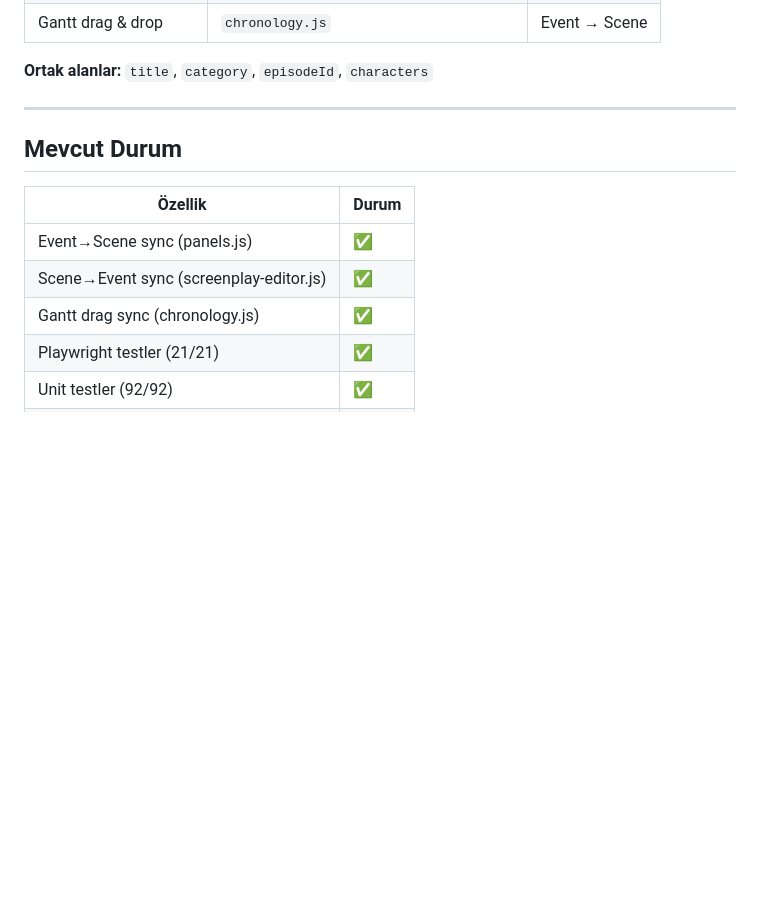
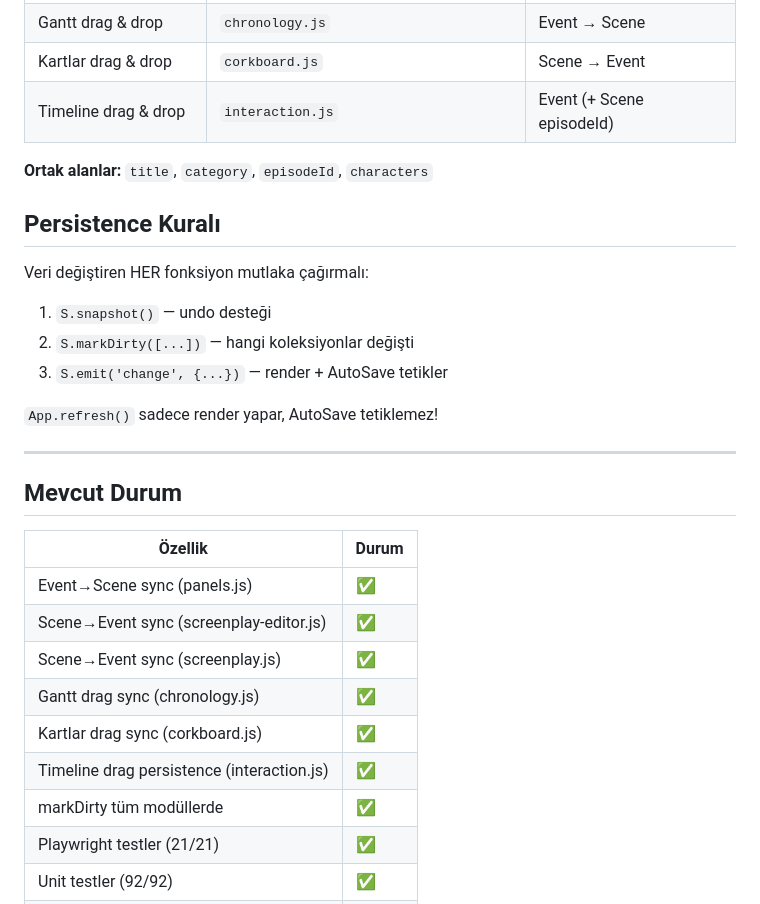
Before and after one commit to altgorki/senaryo-timeline, a Markdown page: latest.md, the part around one of its changes. Rendered like a GitHub page; blank space fills up the shorter version.

```diff
--- a/latest.md
+++ b/latest.md
@@ -120,6 +159,17 @@ Gelecekte yeni alan eklendiğinde bu kural uygulanmalı:
 | Gantt drag & drop | `chronology.js` | Event → Scene |
+| Kartlar drag & drop | `corkboard.js` | Scene → Event |
+| Timeline drag & drop | `interaction.js` | Event (+ Scene episodeId) |
 
 **Ortak alanlar:** `title`, `category`, `episodeId`, `characters`
+
+## Persistence Kuralı
+
+Veri değiştiren HER fonksiyon mutlaka çağırmalı:
+1. `S.snapshot()` — undo desteği
+2. `S.markDirty([...])` — hangi koleksiyonlar değişti
+3. `S.emit('change', {...})` — render + AutoSave tetikler
+
+`App.refresh()` sadece render yapar, AutoSave tetiklemez!
 
 ---
 
@@ -129,7 +179,11 @@ Gelecekte yeni alan eklendiğinde bu kural uygulanmalı:
 |---------|-------|
 | Event→Scene sync (panels.js) | ✅ |
 | Scene→Event sync (screenplay-editor.js) | ✅ |
+| Scene→Event sync (screenplay.js) | ✅ |
 | Gantt drag sync (chronology.js) | ✅ |
+| Kartlar drag sync (corkboard.js) | ✅ |
+| Timeline drag persistence (interaction.js) | ✅ |
+| markDirty tüm modüllerde | ✅ |
 | Playwright testler (21/21) | ✅ |
 | Unit testler (92/92) | ✅ |
 | Build başarılı | ✅ |
```
Also changed, not shown: other parts of latest.md (+75 -36 lines).
